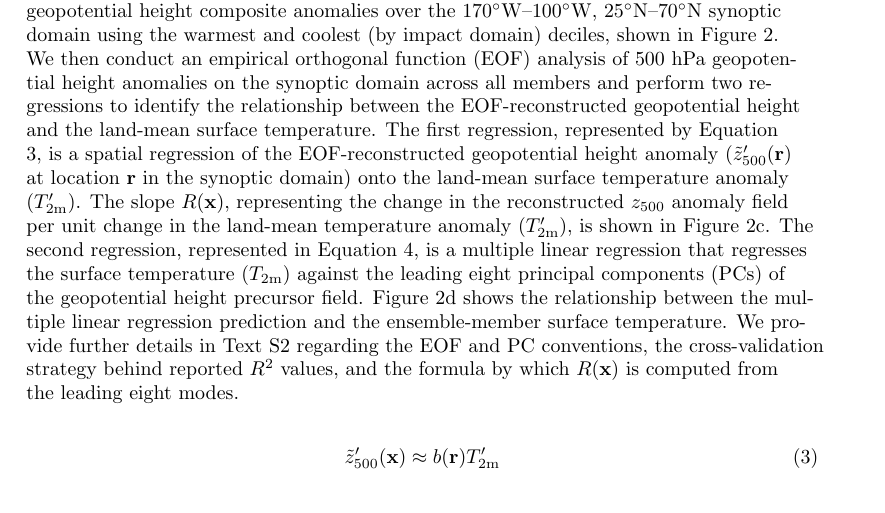
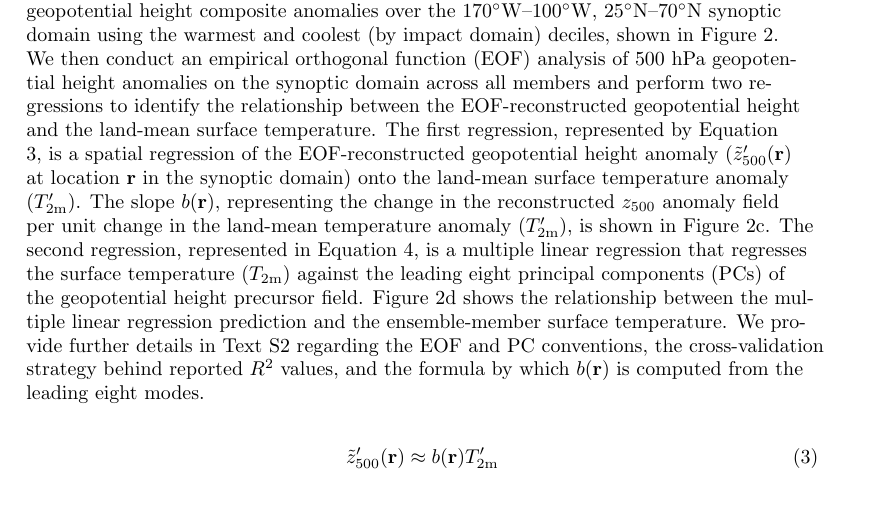
Before and after one commit to jerrylin96/rewinding-the-extremes, a LaTeX document (paper/extremes-on-rewind/main.tex): part of page 7 of 41, cut so that both start at the same text. Compiled offline with pdfLaTeX.

Commit message:
fixing inconsistencies in earlier notation change

```diff
--- a/paper/extremes-on-rewind/main.tex
+++ b/paper/extremes-on-rewind/main.tex
@@ -195,11 +195,11 @@ In late June 2021, an extraordinary heatwave struck the Pacific Northwest, break
 
 Our 66-hour final-conditioned trajectories for the 2021 PNW heatwave begin on June 25, 2021 at 6 PM UTC (11 AM PDT) and end on June 28, 2021 at 12 PM UTC (5 AM PDT). In Figure \ref{fig:free_end_states_pnw_heatwave}, we show mean 2-meter temperature ($T_{\mathrm{2m}}$) over a $126^{\circ}\mathrm{W}$--$110^{\circ}\mathrm{W}$, $38^{\circ}\mathrm{N}$--$55^{\circ}\mathrm{N}$ impact domain with a land mask across 1000-member ensembles for both final- and start-conditioned trajectories in the aforementioned time interval. Rather than reproducing the rapid warming trend observed in the ERA5 ground truth, the final-conditioned members (Figure \ref{fig:free_end_states_pnw_heatwave}q) are, without exception, warmer than ERA5 at the free-end (initial) frame and hold roughly steady while ERA5 strengthens past them into the June 27 peak. The simulated anomalous warmth therefore manifests as an overly intense initial state rather than a building heatwave, with the warmest members exceeding ERA5 by up to +5.8 K over land (Figure \ref{fig:free_end_states_pnw_heatwave}f--h). Similarly, the start-conditioned ensemble members underestimate the day-over-day rise in daily maxima seen in the ERA5 trajectory. Instead, some ensemble members exhibit a dampened diurnal cycle, underestimating both daytime heating and nighttime cooling over land.
 
-To quantify the role of large-scale synoptic patterns in the elevated surface temperatures seen in the final-conditioned ensemble members, we first compare the 500 hPa geopotential height composite anomalies over the $170^{\circ}\mathrm{W}$--$100^{\circ}\mathrm{W}$, $25^{\circ}\mathrm{N}$--$70^{\circ}\mathrm{N}$ synoptic domain using the warmest and coolest (by impact domain) deciles, shown in Figure \ref{fig:eof_regression_pnw_heatwave}. We then conduct an empirical orthogonal function (EOF) analysis of 500 hPa geopotential height anomalies on the synoptic domain across all members and perform two regressions to identify the relationship between the EOF-reconstructed geopotential height and the land-mean surface temperature. The first regression, represented by Equation \ref{eq:eof_regression_1_pnw_heatwave}, is a spatial regression of the EOF-reconstructed geopotential height anomaly ($\tilde{z}'_{500}(\mathbf{r})$ at location $\mathbf{r}$ in the synoptic domain) onto the land-mean surface temperature anomaly ($T'_{\mathrm{2m}}$). The slope $R(\mathbf{x})$, representing the change in the reconstructed $z_{500}$ anomaly field per unit change in the land-mean temperature anomaly ($T'_{\mathrm{2m}}$), is shown in Figure \ref{fig:eof_regression_pnw_heatwave}c. The second regression, represented in Equation \ref{eq:eof_regression_2_pnw_heatwave}, is a multiple linear regression that regresses the surface temperature ($T_{\mathrm{2m}}$) against the leading eight principal components (PCs) of the geopotential height precursor field. Figure \ref{fig:eof_regression_pnw_heatwave}d shows the relationship between the multiple linear regression prediction and the ensemble-member surface temperature. We provide further details in Text S2 regarding the EOF and PC conventions, the cross-validation strategy behind reported $R^2$ values, and the formula by which $R(\mathbf{x})$ is computed from the leading eight modes.
+To quantify the role of large-scale synoptic patterns in the elevated surface temperatures seen in the final-conditioned ensemble members, we first compare the 500 hPa geopotential height composite anomalies over the $170^{\circ}\mathrm{W}$--$100^{\circ}\mathrm{W}$, $25^{\circ}\mathrm{N}$--$70^{\circ}\mathrm{N}$ synoptic domain using the warmest and coolest (by impact domain) deciles, shown in Figure \ref{fig:eof_regression_pnw_heatwave}. We then conduct an empirical orthogonal function (EOF) analysis of 500 hPa geopotential height anomalies on the synoptic domain across all members and perform two regressions to identify the relationship between the EOF-reconstructed geopotential height and the land-mean surface temperature. The first regression, represented by Equation \ref{eq:eof_regression_1_pnw_heatwave}, is a spatial regression of the EOF-reconstructed geopotential height anomaly ($\tilde{z}'_{500}(\mathbf{r})$ at location $\mathbf{r}$ in the synoptic domain) onto the land-mean surface temperature anomaly ($T'_{\mathrm{2m}}$). The slope $b(\mathbf{r})$, representing the change in the reconstructed $z_{500}$ anomaly field per unit change in the land-mean temperature anomaly ($T'_{\mathrm{2m}}$), is shown in Figure \ref{fig:eof_regression_pnw_heatwave}c. The second regression, represented in Equation \ref{eq:eof_regression_2_pnw_heatwave}, is a multiple linear regression that regresses the surface temperature ($T_{\mathrm{2m}}$) against the leading eight principal components (PCs) of the geopotential height precursor field. Figure \ref{fig:eof_regression_pnw_heatwave}d shows the relationship between the multiple linear regression prediction and the ensemble-member surface temperature. We provide further details in Text S2 regarding the EOF and PC conventions, the cross-validation strategy behind reported $R^2$ values, and the formula by which $b(\mathbf{r})$ is computed from the leading eight modes.
 
 \begin{equation}
 \label{eq:eof_regression_1_pnw_heatwave}
-    \tilde{z}'_{500}(\mathbf{x}) \approx b(\mathbf{r}) T'_{\mathrm{2m}}
+    \tilde{z}'_{500}(\mathbf{r}) \approx b(\mathbf{r}) T'_{\mathrm{2m}}
 \end{equation}
 
 \begin{equation}
```
